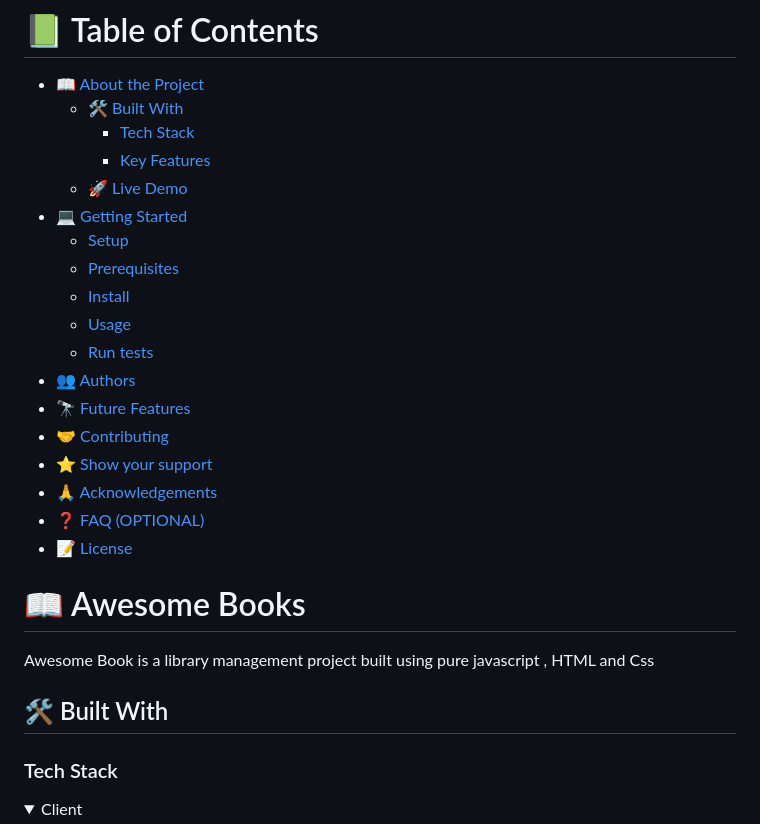
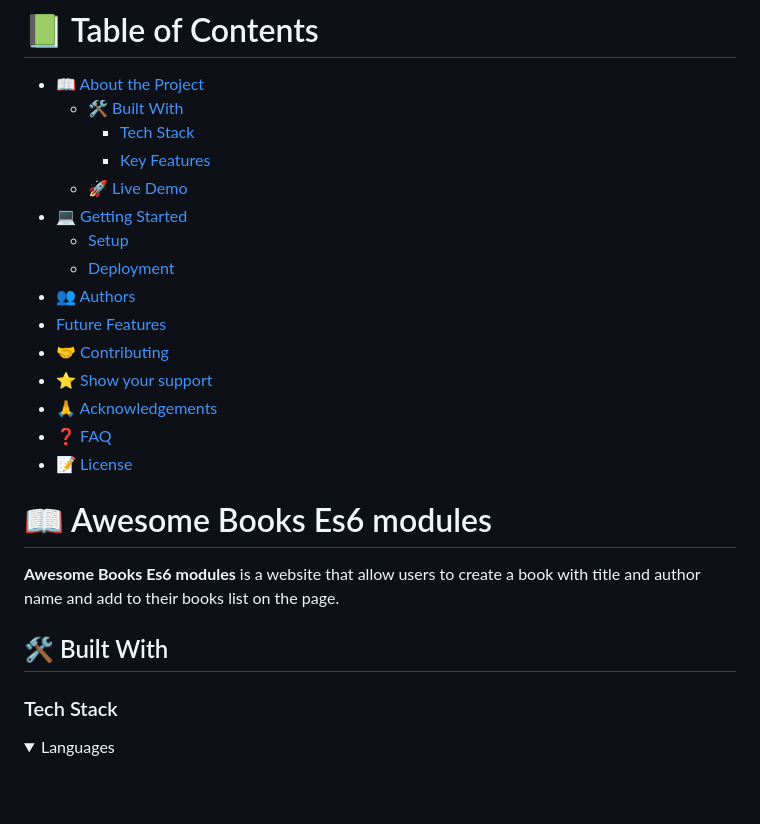
Before and after one commit to kamranahmad123/ES6-booksList, a Markdown page: README.md, the part around one of its changes. Rendered like a GitHub page; folded sections open; blank space fills up the shorter version.

```diff
--- a/README.md
+++ b/README.md
@@ -9,28 +11,27 @@
   - [🚀 Live Demo](#live-demo)
 - [💻 Getting Started](#getting-started)
   - [Setup](#setup)
-  - [Prerequisites](#prerequisites)
-  - [Install](#install)
-  - [Usage](#usage)
-  - [Run tests](#run-tests)
+  - [Deployment](#triangular_flag_on_post-deployment)
 - [👥 Authors](#authors)
-- [🔭 Future Features](#future-features)
+- [Future Features](#future-features)
 - [🤝 Contributing](#contributing)
 - [⭐️ Show your support](#support)
 - [🙏 Acknowledgements](#acknowledgements)
-- [❓ FAQ (OPTIONAL)](#faq)
+- [❓ FAQ](#faq)
 - [📝 License](#license)
 
 <!-- PROJECT DESCRIPTION -->
 
-# 📖 Awesome Books<a name="about-project"></a>
->
-Awesome Book is a library management project built using pure javascript , HTML and Css
+# 📖 Awesome Books Es6 modules <a name="about-project"></a>
+
+**Awesome Books Es6 modules** is a website that allow users to create a book with title and author name and add to their books list on the page.
 
 ## 🛠 Built With <a name="built-with"></a>
 
 ### Tech Stack <a name="tech-stack"></a>
 
+
+
 <details>
-  <summary>Client</summary>
+  <summary>Languages</summary>
   <ul>
```
Also changed, not shown: other parts of README.md (+49 -66 lines).
